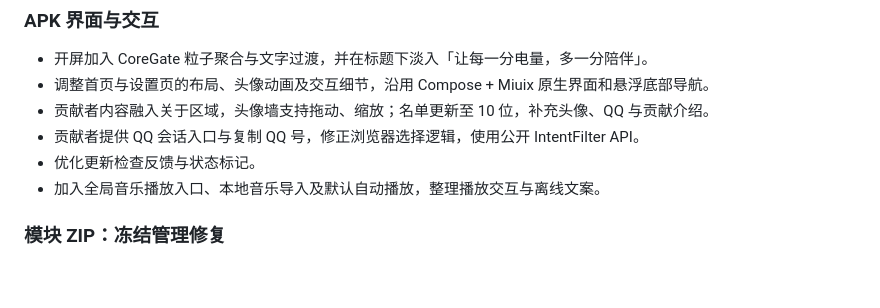
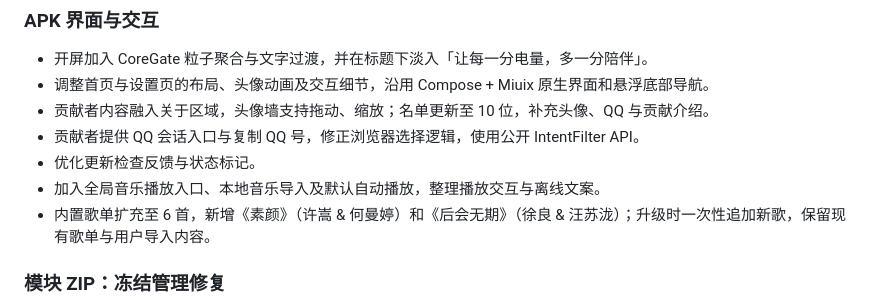
Before and after one commit to zimky180/CoreGate, a Markdown page: README.md, the part around the change. GitHub-like rendering; blank space fills up the shorter version.

Commit message:
release: v2.3.1 documentation and module version [skip ci]

```diff
--- a/README.md
+++ b/README.md
@@ -12,6 +12,7 @@
 - 贡献者提供 QQ 会话入口与复制 QQ 号，修正浏览器选择逻辑，使用公开 IntentFilter API。
 - 优化更新检查反馈与状态标记。
 - 加入全局音乐播放入口、本地音乐导入及默认自动播放，整理播放交互与离线文案。
+- 内置歌单扩充至 6 首，新增《素颜》（许嵩 & 何曼婷）和《后会无期》（徐良 & 汪苏泷）；升级时一次性追加新歌，保留现有歌单与用户导入内容。
 
 ### 模块 ZIP：冻结管理修复
 
```
